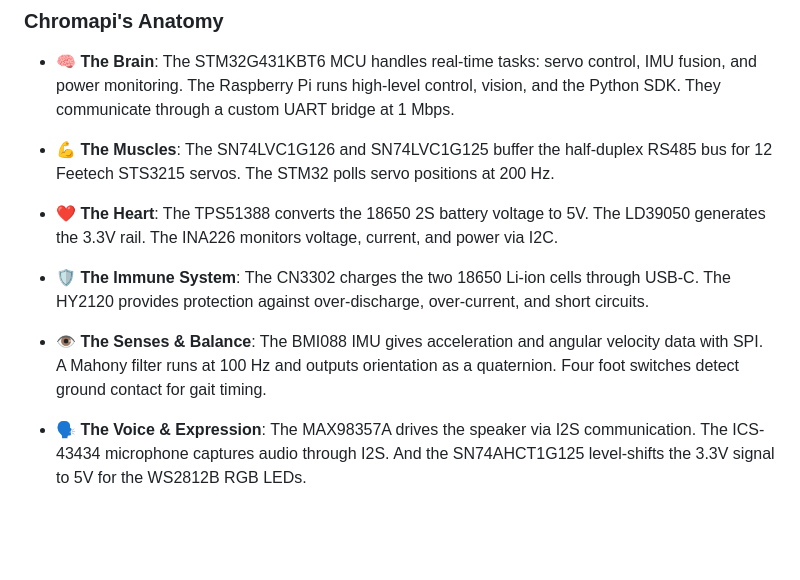
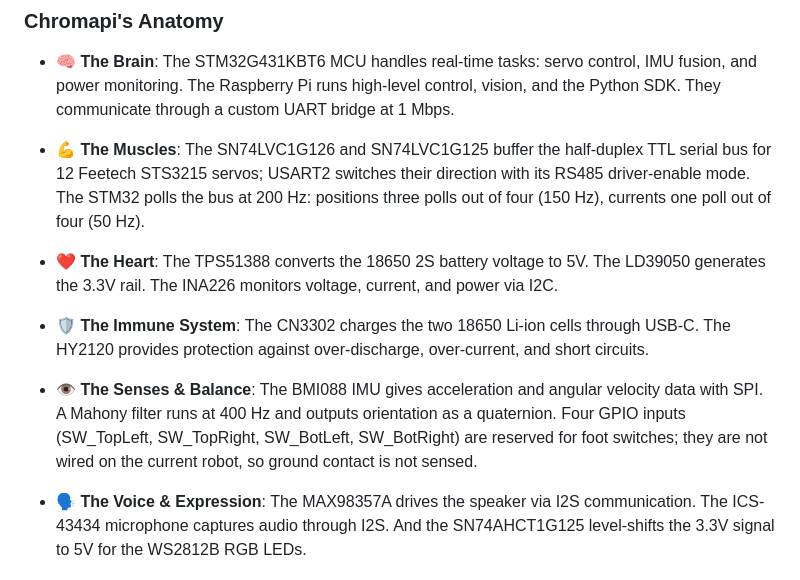
Before and after one commit to Mowibox/chromapi_motherboard, a Markdown page: README.md, the part around one of its changes. Drawn GitHub-style; blank space fills up the shorter version.

Commit message:
README: servo bus type, poll split, Mahony rate and foot switches
Align the README with the firmware (Core/Src/main.c, Core/Inc/main.h):
- the servo bus is half-duplex TTL; USART2 drives the buffers' direction
  with its RS485 driver-enable mode;
- the 200 Hz poll reads positions three times out of four (150 Hz) and
  currents once (50 Hz);
- Imu_Task, hence the Mahony filter, runs on every TIM6 tick (400 Hz);
- the four SW_* inputs are read but not wired on the current robot.

Co-Authored-By: Claude Opus 5.5 <noreply@anthropic.com>
Claude-Session: https://claude.ai/code/session_01RUqYbmLkEtibXdEAEwnQ6f

```diff
--- a/README.md
+++ b/README.md
@@ -38,13 +38,13 @@ This repo contains a dedicated control HAT designed to manage the high-speed mot
 
 * **🧠 The Brain**: The STM32G431KBT6 MCU handles real-time tasks: servo control, IMU fusion, and power monitoring. The Raspberry Pi runs high-level control, vision, and the Python SDK. They communicate through a custom UART bridge at 1 Mbps.
 
-* **💪 The Muscles**: The SN74LVC1G126 and SN74LVC1G125 buffer the half-duplex RS485 bus for 12 Feetech STS3215 servos. The STM32 polls servo positions at 200 Hz.
+* **💪 The Muscles**: The SN74LVC1G126 and SN74LVC1G125 buffer the half-duplex TTL serial bus for 12 Feetech STS3215 servos; USART2 switches their direction with its RS485 driver-enable mode. The STM32 polls the bus at 200 Hz: positions three polls out of four (150 Hz), currents one poll out of four (50 Hz).
 
 * **❤️ The Heart**: The TPS51388 converts the 18650 2S battery voltage to 5V. The LD39050 generates the 3.3V rail. The INA226 monitors voltage, current, and power via I2C.
 
 * **🛡️ The Immune System**: The CN3302 charges the two 18650 Li-ion cells through USB-C. The HY2120 provides protection against over-discharge, over-current, and short circuits.
 
-* **👁️ The Senses & Balance**: The BMI088 IMU gives acceleration and angular velocity data with SPI. A Mahony filter runs at 100 Hz and outputs orientation as a quaternion. Four foot switches detect ground contact for gait timing.
+* **👁️ The Senses & Balance**: The BMI088 IMU gives acceleration and angular velocity data with SPI. A Mahony filter runs at 400 Hz and outputs orientation as a quaternion. Four GPIO inputs (SW_TopLeft, SW_TopRight, SW_BotLeft, SW_BotRight) are reserved for foot switches; they are not wired on the current robot, so ground contact is not sensed.
 
 * **🗣️ The Voice & Expression**: The MAX98357A drives the speaker via I2S communication. The ICS-43434 microphone captures audio through I2S. And the SN74AHCT1G125 level-shifts the 3.3V signal to 5V for the WS2812B RGB LEDs.
 
```
Also changed, not shown: other parts of README.md (+1 -1 lines).
